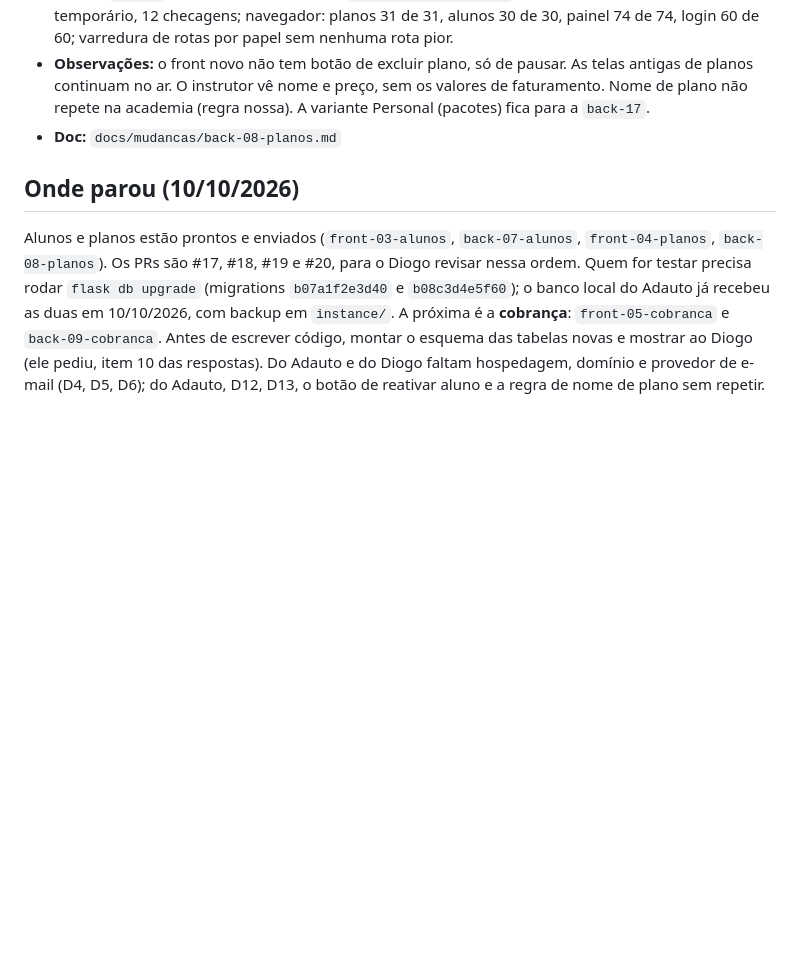
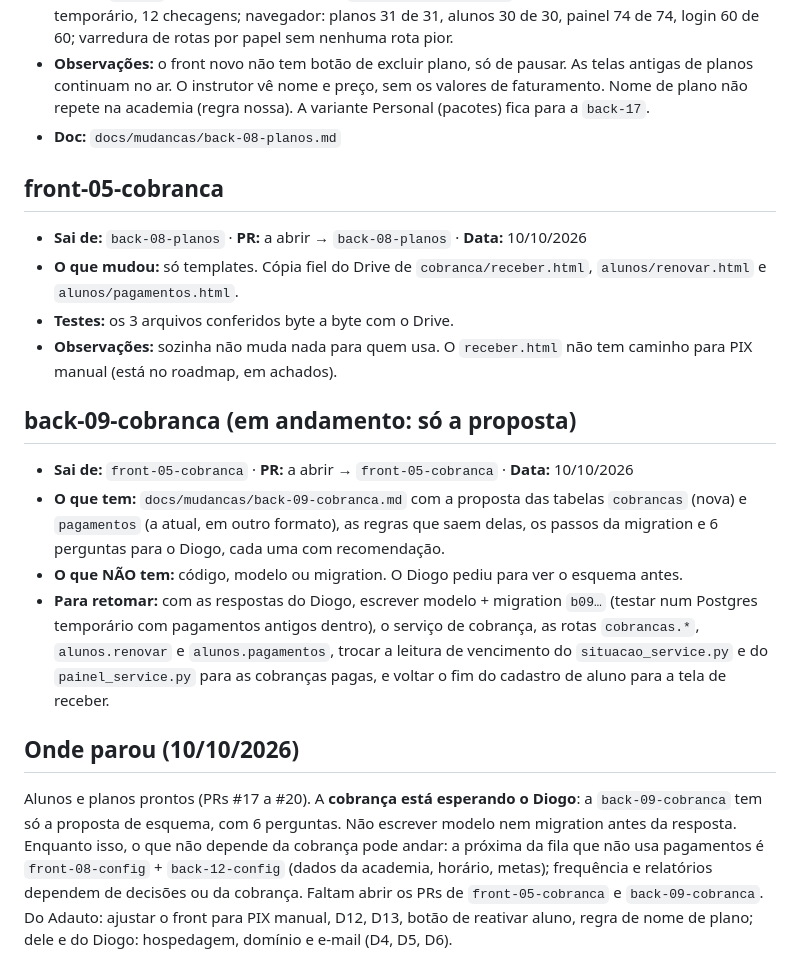
Before and after one commit to Dsmalosti/ValeDesenvolvimentos-Academia, a Markdown page: docs/Log-Branches.md, the part around the change. Rendered like a GitHub page; blank space fills up the shorter version.

```diff
--- a/docs/Log-Branches.md
+++ b/docs/Log-Branches.md
@@ -105,6 +105,20 @@ O que fazer a seguir está em `docs/ROADMAP-LANCAMENTO.md`; os detalhes de cada
 - **Observações:** o front novo não tem botão de excluir plano, só de pausar. As telas antigas de planos continuam no ar. O instrutor vê nome e preço, sem os valores de faturamento. Nome de plano não repete na academia (regra nossa). A variante Personal (pacotes) fica para a `back-17`.
 - **Doc:** `docs/mudancas/back-08-planos.md`
 
+## front-05-cobranca
+
+- **Sai de:** `back-08-planos` · **PR:** a abrir → `back-08-planos` · **Data:** 10/10/2026
+- **O que mudou:** só templates. Cópia fiel do Drive de `cobranca/receber.html`, `alunos/renovar.html` e `alunos/pagamentos.html`.
+- **Testes:** os 3 arquivos conferidos byte a byte com o Drive.
+- **Observações:** sozinha não muda nada para quem usa. O `receber.html` não tem caminho para PIX manual (está no roadmap, em achados).
+
+## back-09-cobranca (em andamento: só a proposta)
+
+- **Sai de:** `front-05-cobranca` · **PR:** a abrir → `front-05-cobranca` · **Data:** 10/10/2026
+- **O que tem:** `docs/mudancas/back-09-cobranca.md` com a proposta das tabelas `cobrancas` (nova) e `pagamentos` (a atual, em outro formato), as regras que saem delas, os passos da migration e 6 perguntas para o Diogo, cada uma com recomendação.
+- **O que NÃO tem:** código, modelo ou migration. O Diogo pediu para ver o esquema antes.
+- **Para retomar:** com as respostas do Diogo, escrever modelo + migration `b09…` (testar num Postgres temporário com pagamentos antigos dentro), o serviço de cobrança, as rotas `cobrancas.*`, `alunos.renovar` e `alunos.pagamentos`, trocar a leitura de vencimento do `situacao_service.py` e do `painel_service.py` para as cobranças pagas, e voltar o fim do cadastro de aluno para a tela de receber.
+
 ## Onde parou (10/10/2026)
 
-Alunos e planos estão prontos e enviados (`front-03-alunos`, `back-07-alunos`, `front-04-planos`, `back-08-planos`). Os PRs são #17, #18, #19 e #20, para o Diogo revisar nessa ordem. Quem for testar precisa rodar `flask db upgrade` (migrations `b07a1f2e3d40` e `b08c3d4e5f60`); o banco local do Adauto já recebeu as duas em 10/10/2026, com backup em `instance/`. A próxima é a **cobrança**: `front-05-cobranca` e `back-09-cobranca`. Antes de escrever código, montar o esquema das tabelas novas e mostrar ao Diogo (ele pediu, item 10 das respostas). Do Adauto e do Diogo faltam hospedagem, domínio e provedor de e-mail (D4, D5, D6); do Adauto, D12, D13, o botão de reativar aluno e a regra de nome de plano sem repetir.
+Alunos e planos prontos (PRs #17 a #20). A **cobrança está esperando o Diogo**: a `back-09-cobranca` tem só a proposta de esquema, com 6 perguntas. Não escrever modelo nem migration antes da resposta. Enquanto isso, o que não depende da cobrança pode andar: a próxima da fila que não usa pagamentos é `front-08-config` + `back-12-config` (dados da academia, horário, metas); frequência e relatórios dependem de decisões ou da cobrança. Faltam abrir os PRs de `front-05-cobranca` e `back-09-cobranca`. Do Adauto: ajustar o front para PIX manual, D12, D13, botão de reativar aluno, regra de nome de plano; dele e do Diogo: hospedagem, domínio e e-mail (D4, D5, D6).
```
Also changed, not shown: docs/ROADMAP-LANCAMENTO.md (+5 -1 lines), docs/mudancas/back-09-cobranca.md (added, +135 -0 lines).
